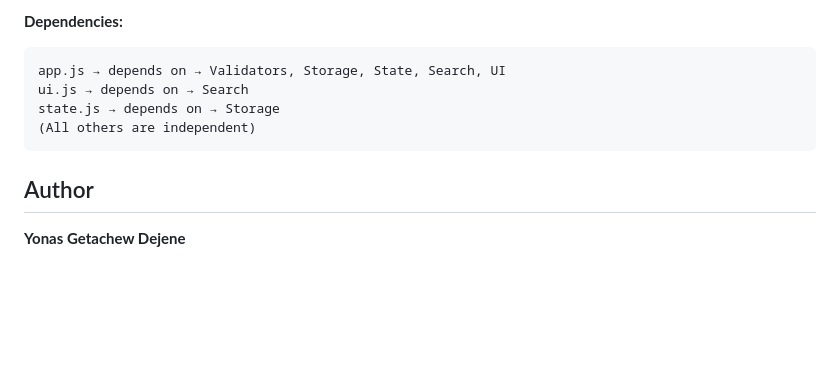
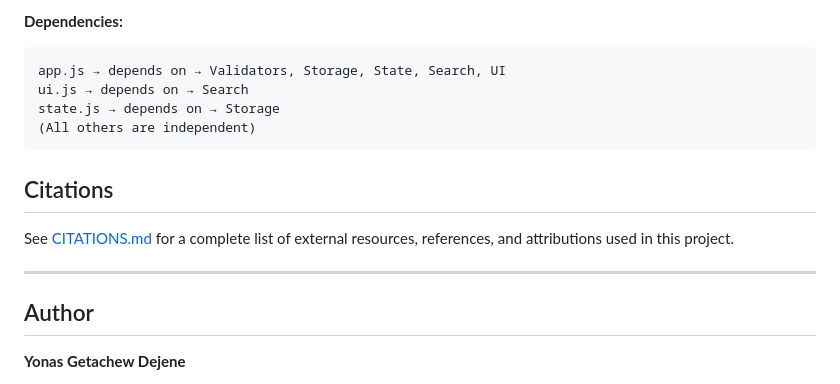
Before and after one commit to ydejene/finance-tracker, a Markdown page: README.md, the part around the change. Rendered like a GitHub page; blank space fills up the shorter version.

Commit message:
adding the details of the CITATION file on readme

````diff
--- a/README.md
+++ b/README.md
@@ -327,6 +327,12 @@ state.js → depends on → Storage
 (All others are independent)
 ```
 
+## Citations
+
+See [CITATIONS.md](CITATIONS.md) for a complete list of external resources, references, and attributions used in this project.
+
+---
+
 ## Author
 
 **Yonas Getachew Dejene**
````
